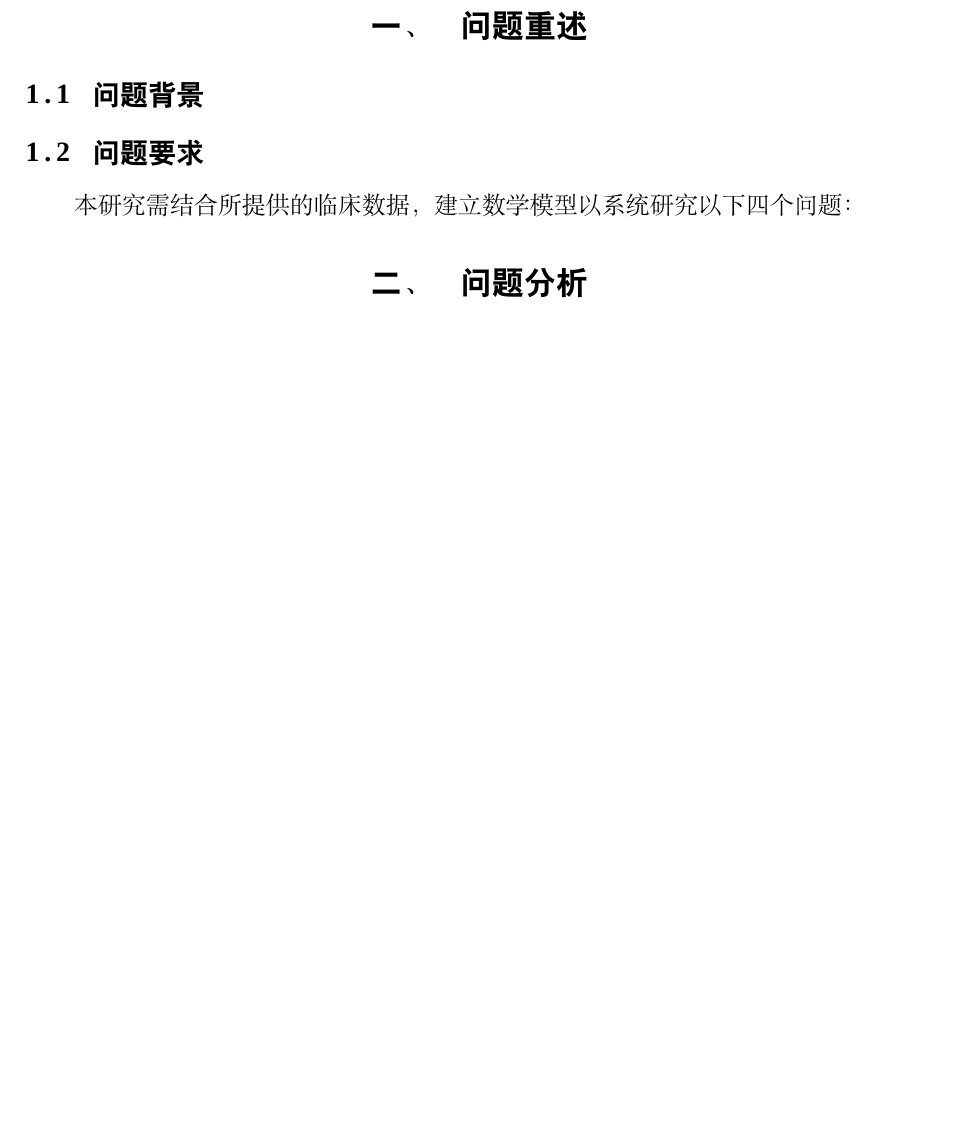
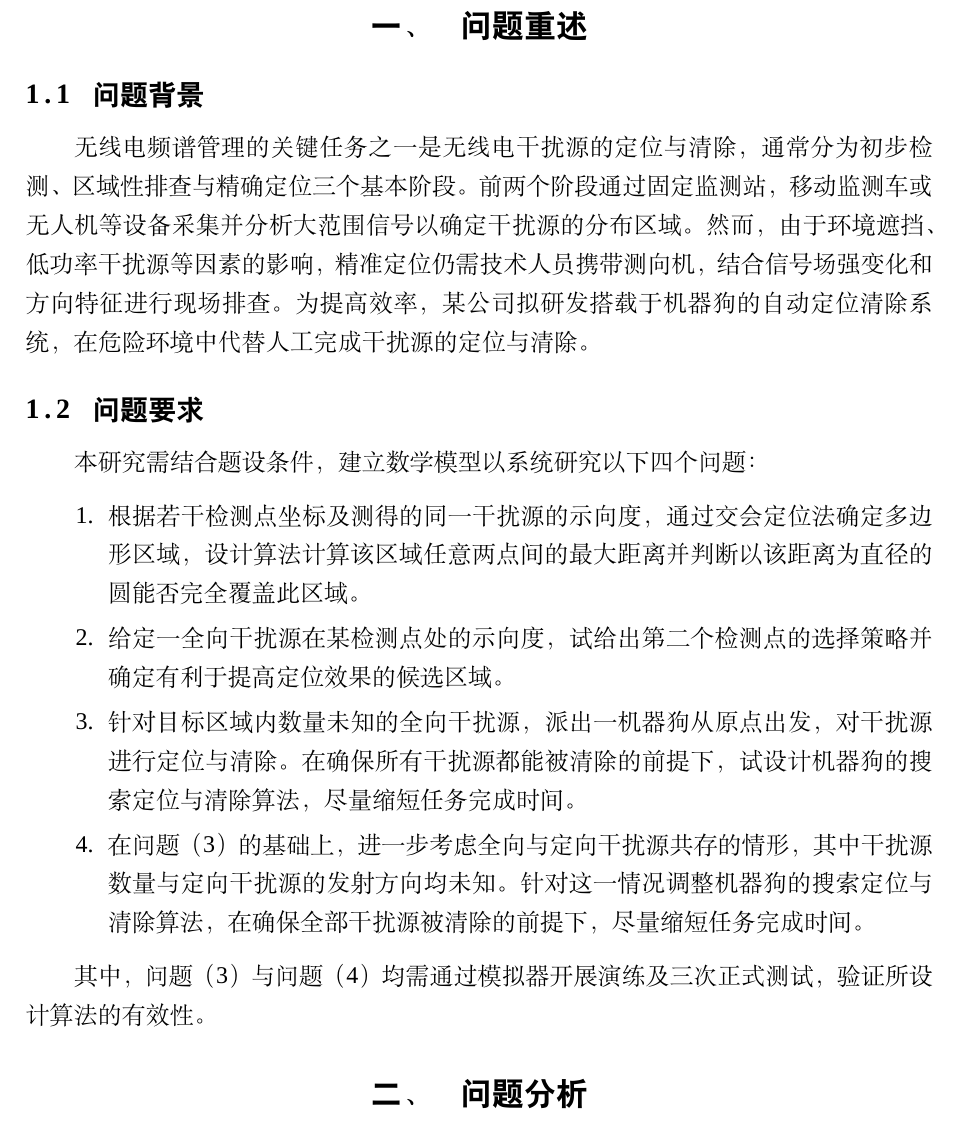
Before and after one commit to m0r-t13/2026-CUMCM, a LaTeX thesis (论文/example.tex): part of page 2 of 8 before the commit and part of page 2 of 9 after it, cut so that both start at the same text, the shorter picture padded with empty space. Compiled offline with XeLaTeX; a missing font is replaced by an installed copy or a similar font.

Commit message:
Sync paper folder with current local files

```diff
--- a/论文/example.tex
+++ b/论文/example.tex
@@ -85,11 +84,34 @@
 
 \subsection{问题背景}
 
-
+无线电频谱管理的关键任务之一是无线电干扰源的定位与清除，通常分为初步检测、
+区域性排查与精确定位三个基本阶段。前两个阶段通过固定监测站，移动监测车或无人机
+等设备采集并分析大范围信号以确定干扰源的分布区域。然而，由于环境遮挡、低功率干
+扰源等因素的影响，精准定位仍需技术人员携带测向机，结合信号场强变化和方向特征进
+行现场排查。为提高效率，某公司拟研发搭载于机器狗的自动定位清除系统，在危险环境
+中代替人工完成干扰源的定位与清除。
 
 \subsection{问题要求}
 
-本研究需结合所提供的临床数据，建立数学模型以系统研究以下四个问题：
+本研究需结合题设条件，建立数学模型以系统研究以下四个问题：
+
+\begin{enumerate}[leftmargin=1.45cm]
+    \item 根据若干检测点坐标及测得的同一干扰源的示向度，通过交会定位法确定
+    多边形区域，设计算法计算该区域任意两点间的最大距离并判断以该距离为直径的
+    圆能否完全覆盖此区域。
+    \item 给定一全向干扰源在某检测点处的示向度，试给出第二个检测点的选择策略
+    并确定有利于提高定位效果的候选区域。
+    \item 针对目标区域内数量未知的全向干扰源，派出一机器狗从原点出发，对干扰
+    源进行定位与清除。在确保所有干扰源都能被清除的前提下，试设计机器狗的搜索
+    定位与清除算法，尽量缩短任务完成时间。
+    \item 在问题（3）的基础上，进一步考虑全向与定向干扰源共存的情形，其中干扰
+    源数量与定向干扰源的发射方向均未知。针对这一情况调整机器狗的搜索定位与清除
+    算法，在确保全部干扰源被清除的前提下，尽量缩短任务完成时间。
+
+\end{enumerate}
+
+其中，问题（3）与问题（4）均需通过模拟器开展演练及三次正式测试，验证所设计算法
+的有效性。
 
 \section{问题分析}
 
```
Also changed, not shown: 论文/example.pdf, 论文/example.tex (13 more changed lines), 7 other files.
